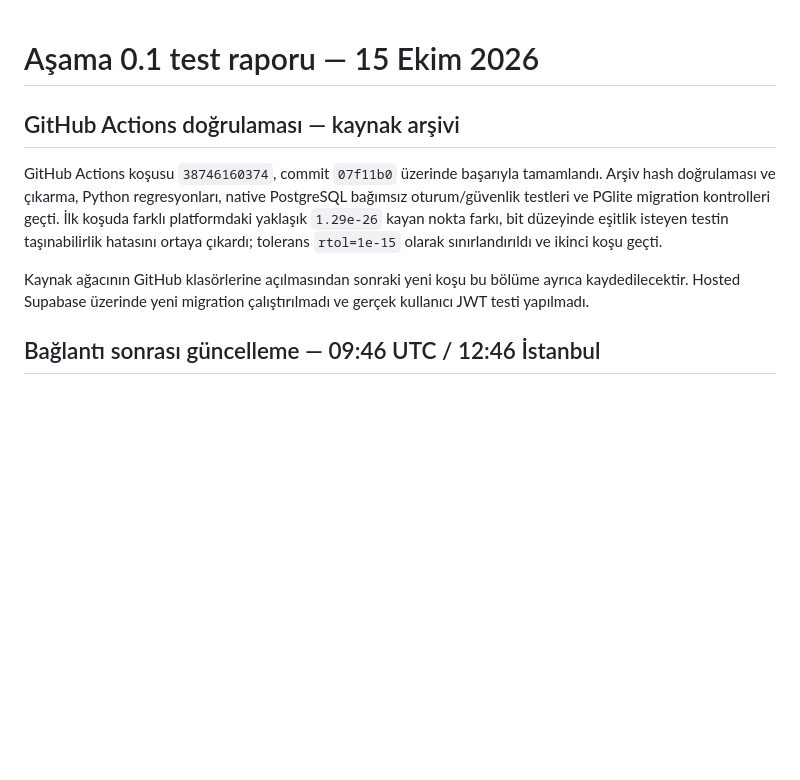
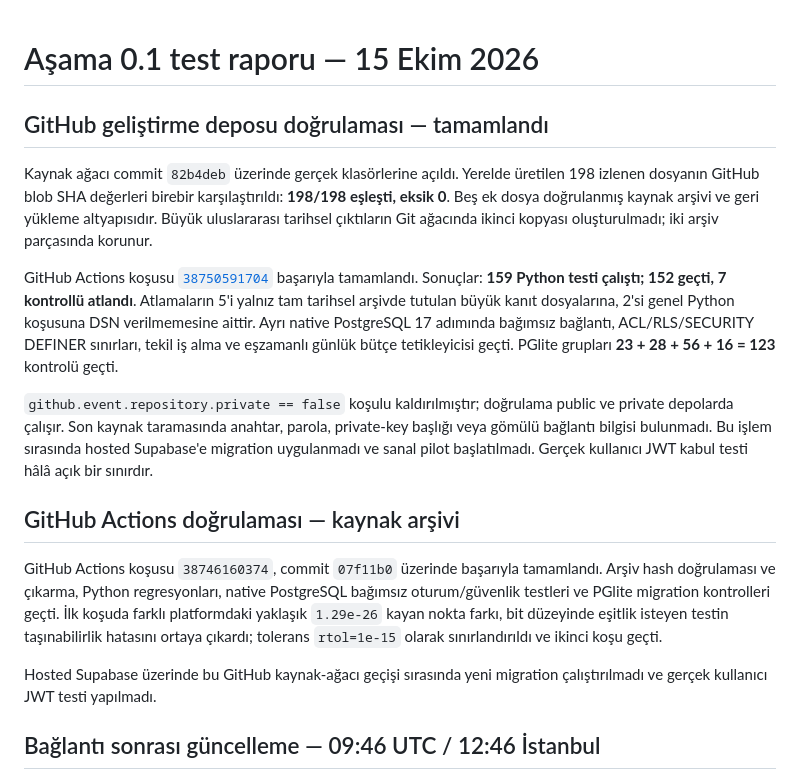
Before and after one commit to beautycoconat-collab/ai-betting-lab, a Markdown page: TEST_REPORT.md, the part around the change. GitHub-like rendering; blank space fills up the shorter version.

```diff
--- a/TEST_REPORT.md
+++ b/TEST_REPORT.md
@@ -1,10 +1,18 @@
 # Aşama 0.1 test raporu — 15 Ekim 2026
+
+## GitHub geliştirme deposu doğrulaması — tamamlandı
+
+Kaynak ağacı commit `82b4deb` üzerinde gerçek klasörlerine açıldı. Yerelde üretilen 198 izlenen dosyanın GitHub blob SHA değerleri birebir karşılaştırıldı: **198/198 eşleşti, eksik 0**. Beş ek dosya doğrulanmış kaynak arşivi ve geri yükleme altyapısıdır. Büyük uluslararası tarihsel çıktıların Git ağacında ikinci kopyası oluşturulmadı; iki arşiv parçasında korunur.
+
+GitHub Actions koşusu [`38750591704`](https://github.com/beautycoconat-collab/ai-betting-lab/actions/runs/38750591704) başarıyla tamamlandı. Sonuçlar: **159 Python testi çalıştı; 152 geçti, 7 kontrollü atlandı**. Atlamaların 5'i yalnız tam tarihsel arşivde tutulan büyük kanıt dosyalarına, 2'si genel Python koşusuna DSN verilmemesine aittir. Ayrı native PostgreSQL 17 adımında bağımsız bağlantı, ACL/RLS/SECURITY DEFINER sınırları, tekil iş alma ve eşzamanlı günlük bütçe tetikleyicisi geçti. PGlite grupları **23 + 28 + 56 + 16 = 123** kontrolü geçti.
+
+`github.event.repository.private == false` koşulu kaldırılmıştır; doğrulama public ve private depolarda çalışır. Son kaynak taramasında anahtar, parola, private-key başlığı veya gömülü bağlantı bilgisi bulunmadı. Bu işlem sırasında hosted Supabase'e migration uygulanmadı ve sanal pilot başlatılmadı. Gerçek kullanıcı JWT kabul testi hâlâ açık bir sınırdır.
 
 ## GitHub Actions doğrulaması — kaynak arşivi
 
 GitHub Actions koşusu `38746160374`, commit `07f11b0` üzerinde başarıyla tamamlandı. Arşiv hash doğrulaması ve çıkarma, Python regresyonları, native PostgreSQL bağımsız oturum/güvenlik testleri ve PGlite migration kontrolleri geçti. İlk koşuda farklı platformdaki yaklaşık `1.29e-26` kayan nokta farkı, bit düzeyinde eşitlik isteyen testin taşınabilirlik hatasını ortaya çıkardı; tolerans `rtol=1e-15` olarak sınırlandırıldı ve ikinci koşu geçti.
 
-Kaynak ağacının GitHub klasörlerine açılmasından sonraki yeni koşu bu bölüme ayrıca kaydedilecektir. Hosted Supabase üzerinde yeni migration çalıştırılmadı ve gerçek kullanıcı JWT testi yapılmadı.
+Hosted Supabase üzerinde bu GitHub kaynak-ağacı geçişi sırasında yeni migration çalıştırılmadı ve gerçek kullanıcı JWT testi yapılmadı.
 
 ## Bağlantı sonrası güncelleme — 09:46 UTC / 12:46 İstanbul
 
```
Also changed, not shown: CONTINUE.md (+8 -0 lines).
